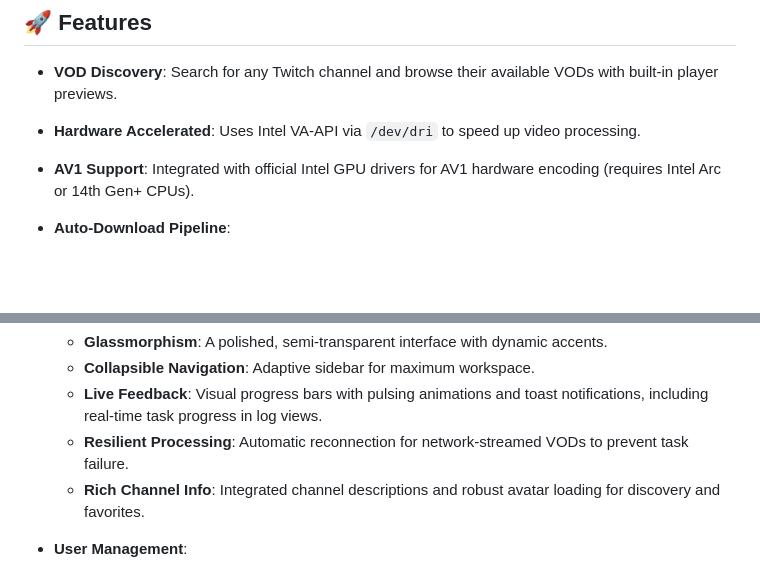
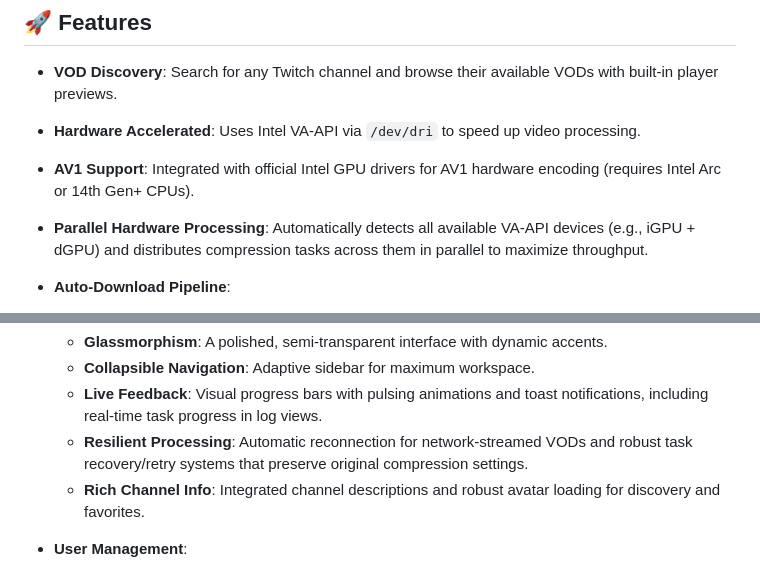
Before and after one commit to somewatson/bigmoon, a Markdown page: README.md, 2 parts joined by grey strips. Rendered like a GitHub page; blank space fills up the shorter version.

Commit message:
docs: update README with parallel VA-API processing and task recovery features

```diff
--- a/README.md
+++ b/README.md
@@ -7,6 +7,7 @@ Big Moon is a self-hosted Twitch VOD downloader with a web interface, user authe
 - **VOD Discovery**: Search for any Twitch channel and browse their available VODs with built-in player previews.
 - **Hardware Accelerated**: Uses Intel VA-API via `/dev/dri` to speed up video processing.
 - **AV1 Support**: Integrated with official Intel GPU drivers for AV1 hardware encoding (requires Intel Arc or 14th Gen+ CPUs).
+- **Parallel Hardware Processing**: Automatically detects all available VA-API devices (e.g., iGPU + dGPU) and distributes compression tasks across them in parallel to maximize throughput.
 - **Auto-Download Pipeline**:
     - **Smart Monitoring**: Automatically detect and download new VODs from monitored channels.
     - **Task Chaining**: Fully automated `Download` $\rightarrow$ `Compress` pipeline based on customizable presets.
@@ -19,7 +20,7 @@ Big Moon is a self-hosted Twitch VOD downloader with a web interface, user authe
   - **Glassmorphism**: A polished, semi-transparent interface with dynamic accents.
   - **Collapsible Navigation**: Adaptive sidebar for maximum workspace.
   - **Live Feedback**: Visual progress bars with pulsing animations and toast notifications, including real-time task progress in log views.
-  - **Resilient Processing**: Automatic reconnection for network-streamed VODs to prevent task failure.
+  - **Resilient Processing**: Automatic reconnection for network-streamed VODs and robust task recovery/retry systems that preserve original compression settings.
   - **Rich Channel Info**: Integrated channel descriptions and robust avatar loading for discovery and favorites.
 - **User Management**:
   - **Admin Command Center**: High-level dashboard with disk utilization gauges and hardware health monitoring.
```
